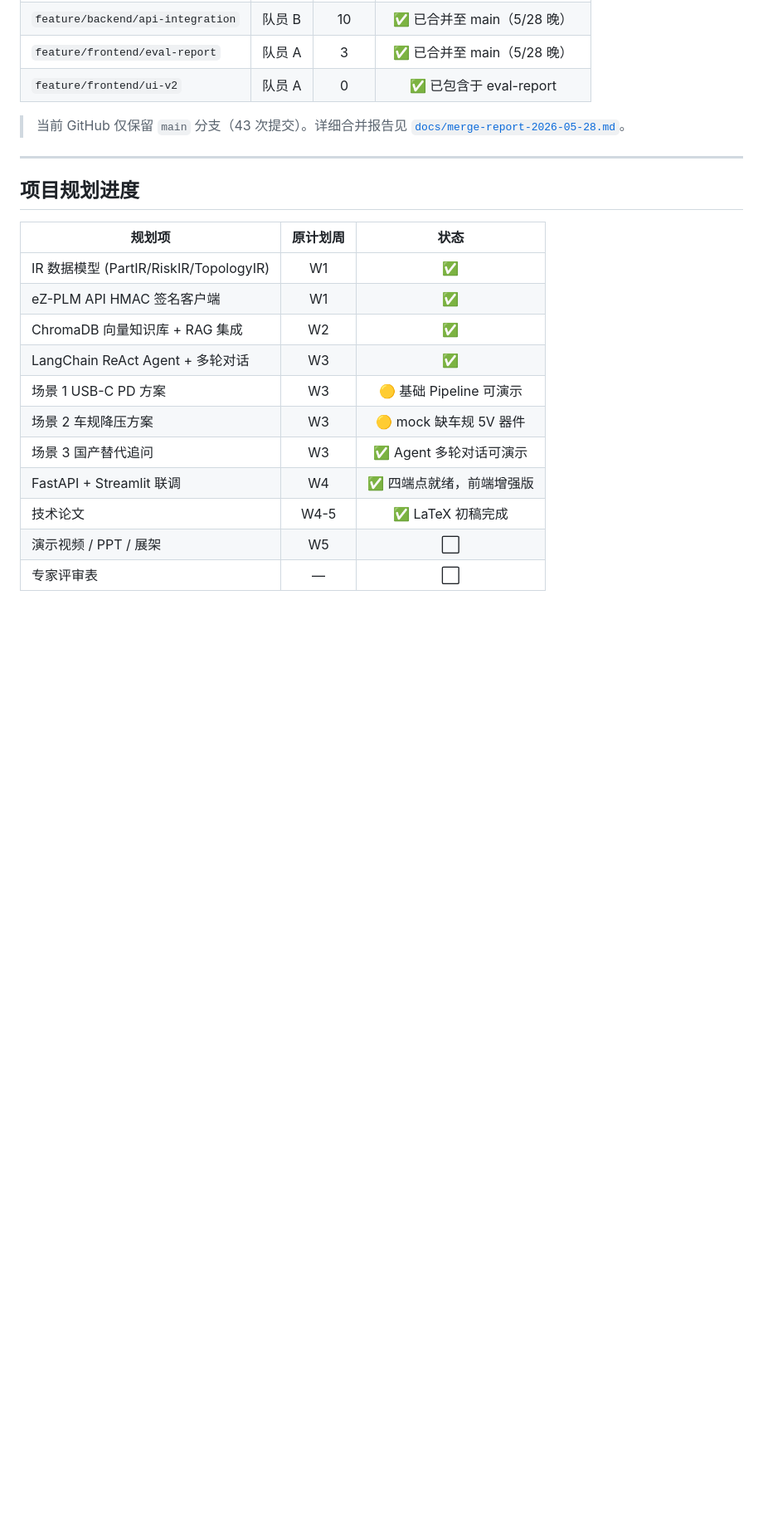
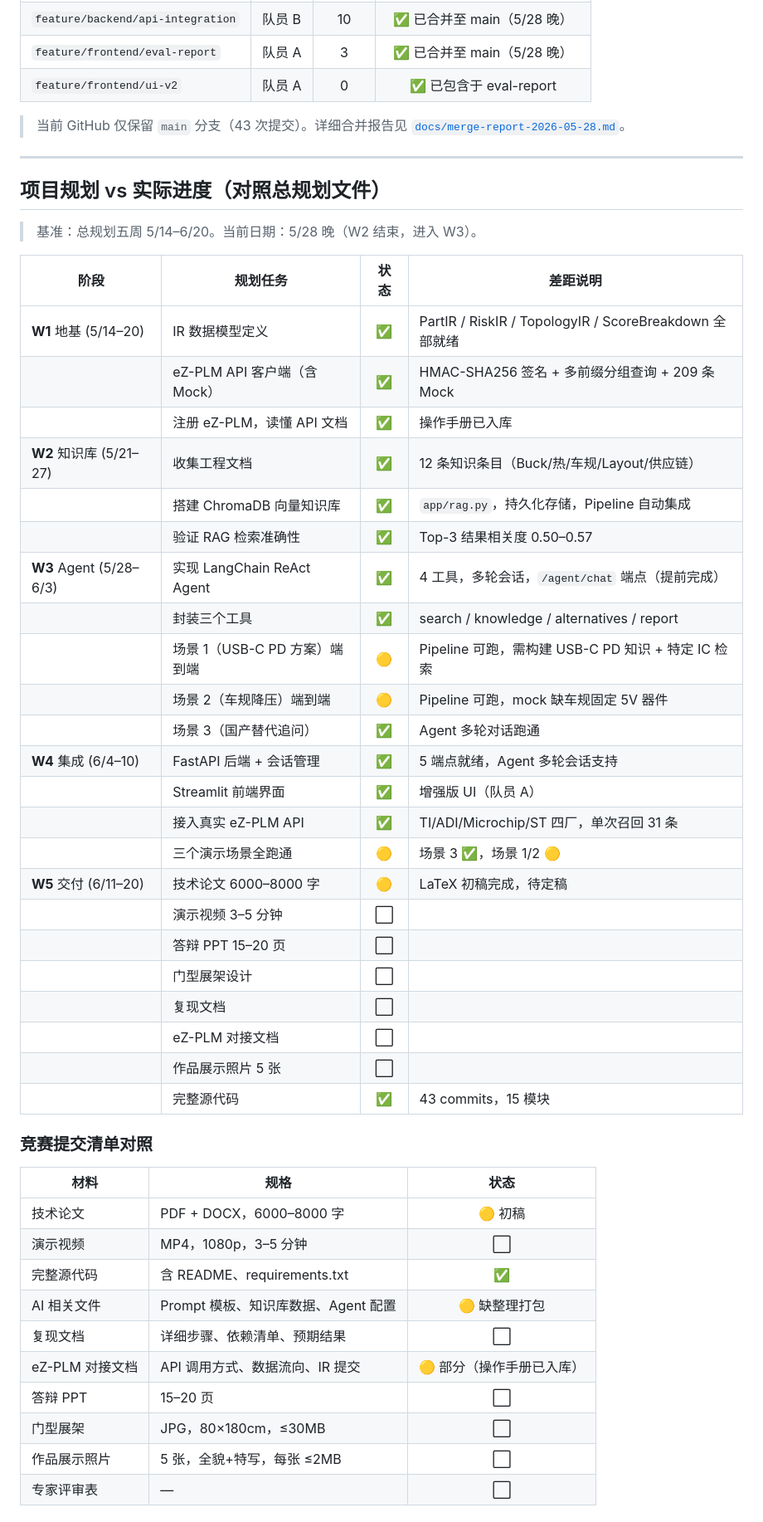
Before and after one commit to Lucas-cs11/ezmanbo-agent, a Markdown page: README.md, the part around one of its changes. Shown at 83% size. Drawn GitHub-style; blank space fills up the shorter version.

Commit message:
docs(README): add project plan gap analysis + remaining work assignments through 6/20

```diff
--- a/README.md
+++ b/README.md
@@ -82,18 +82,47 @@ PYTHONPATH=. python3 tests/eval_runner.py
 
 ---
 
-## 项目规划进度
+## 项目规划 vs 实际进度（对照总规划文件）
 
-| 规划项 | 原计划周 | 状态 |
-|--------|:-------:|:----:|
-| IR 数据模型 (PartIR/RiskIR/TopologyIR) | W1 | ✅ |
-| eZ-PLM API HMAC 签名客户端 | W1 | ✅ |
-| ChromaDB 向量知识库 + RAG 集成 | W2 | ✅ |
-| LangChain ReAct Agent + 多轮对话 | W3 | ✅ |
-| 场景 1 USB-C PD 方案 | W3 | 🟡 基础 Pipeline 可演示 |
-| 场景 2 车规降压方案 | W3 | 🟡 mock 缺车规 5V 器件 |
-| 场景 3 国产替代追问 | W3 | ✅ Agent 多轮对话可演示 |
-| FastAPI + Streamlit 联调 | W4 | ✅ 四端点就绪，前端增强版 |
-| 技术论文 | W4-5 | ✅ LaTeX 初稿完成 |
-| 演示视频 / PPT / 展架 | W5 | ⬜ |
+> 基准：总规划五周 5/14–6/20。当前日期：5/28 晚（W2 结束，进入 W3）。
+
+| 阶段 | 规划任务 | 状态 | 差距说明 |
+|------|----------|:----:|------|
+| **W1** 地基 (5/14–20) | IR 数据模型定义 | ✅ | PartIR / RiskIR / TopologyIR / ScoreBreakdown 全部就绪 |
+| | eZ-PLM API 客户端（含 Mock） | ✅ | HMAC-SHA256 签名 + 多前缀分组查询 + 209 条 Mock |
+| | 注册 eZ-PLM，读懂 API 文档 | ✅ | 操作手册已入库 |
+| **W2** 知识库 (5/21–27) | 收集工程文档 | ✅ | 12 条知识条目（Buck/热/车规/Layout/供应链） |
+| | 搭建 ChromaDB 向量知识库 | ✅ | `app/rag.py`，持久化存储，Pipeline 自动集成 |
+| | 验证 RAG 检索准确性 | ✅ | Top-3 结果相关度 0.50–0.57 |
+| **W3** Agent (5/28–6/3) | 实现 LangChain ReAct Agent | ✅ | 4 工具，多轮会话，`/agent/chat` 端点（提前完成） |
+| | 封装三个工具 | ✅ | search / knowledge / alternatives / report |
+| | 场景 1（USB-C PD 方案）端到端 | 🟡 | Pipeline 可跑，需构建 USB-C PD 知识 + 特定 IC 检索 |
+| | 场景 2（车规降压）端到端 | 🟡 | Pipeline 可跑，mock 缺车规固定 5V 器件 |
+| | 场景 3（国产替代追问） | ✅ | Agent 多轮对话跑通 |
+| **W4** 集成 (6/4–10) | FastAPI 后端 + 会话管理 | ✅ | 5 端点就绪，Agent 多轮会话支持 |
+| | Streamlit 前端界面 | ✅ | 增强版 UI（队员 A） |
+| | 接入真实 eZ-PLM API | ✅ | TI/ADI/Microchip/ST 四厂，单次召回 31 条 |
+| | 三个演示场景全跑通 | 🟡 | 场景 3 ✅，场景 1/2 🟡 |
+| **W5** 交付 (6/11–20) | 技术论文 6000–8000 字 | 🟡 | LaTeX 初稿完成，待定稿 |
+| | 演示视频 3–5 分钟 | ⬜ | |
+| | 答辩 PPT 15–20 页 | ⬜ | |
+| | 门型展架设计 | ⬜ | |
+| | 复现文档 | ⬜ | |
+| | eZ-PLM 对接文档 | ⬜ | |
+| | 作品展示照片 5 张 | ⬜ | |
+| | 完整源代码 | ✅ | 43 commits，15 模块 |
+
+### 竞赛提交清单对照
+
+| 材料 | 规格 | 状态 |
+|------|------|:----:|
+| 技术论文 | PDF + DOCX，6000–8000 字 | 🟡 初稿 |
+| 演示视频 | MP4，1080p，3–5 分钟 | ⬜ |
+| 完整源代码 | 含 README、requirements.txt | ✅ |
+| AI 相关文件 | Prompt 模板、知识库数据、Agent 配置 | 🟡 缺整理打包 |
+| 复现文档 | 详细步骤、依赖清单、预期结果 | ⬜ |
+| eZ-PLM 对接文档 | API 调用方式、数据流向、IR 提交 | 🟡 部分（操作手册已入库） |
+| 答辩 PPT | 15–20 页 | ⬜ |
+| 门型展架 | JPG，80×180cm，≤30MB | ⬜ |
+| 作品展示照片 | 5 张，全貌+特写，每张 ≤2MB | ⬜ |
 | 专家评审表 | — | ⬜ |
```
Also changed, not shown: other parts of README.md (+51 -0 lines).
